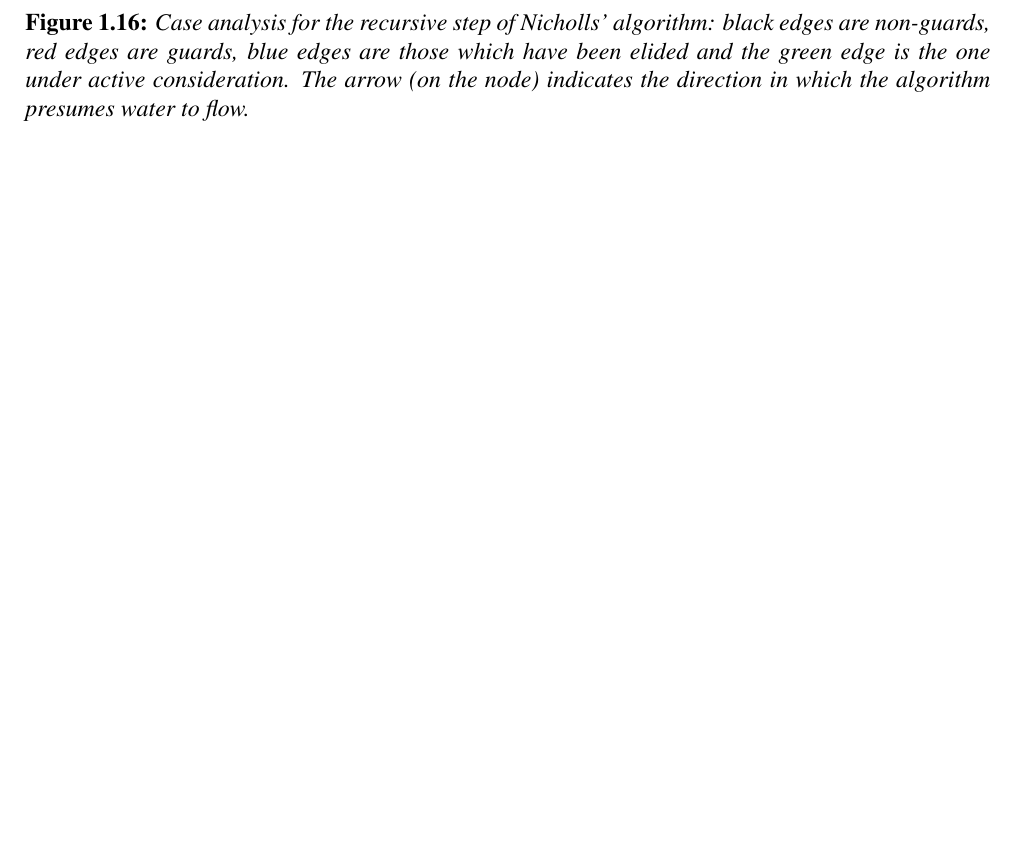
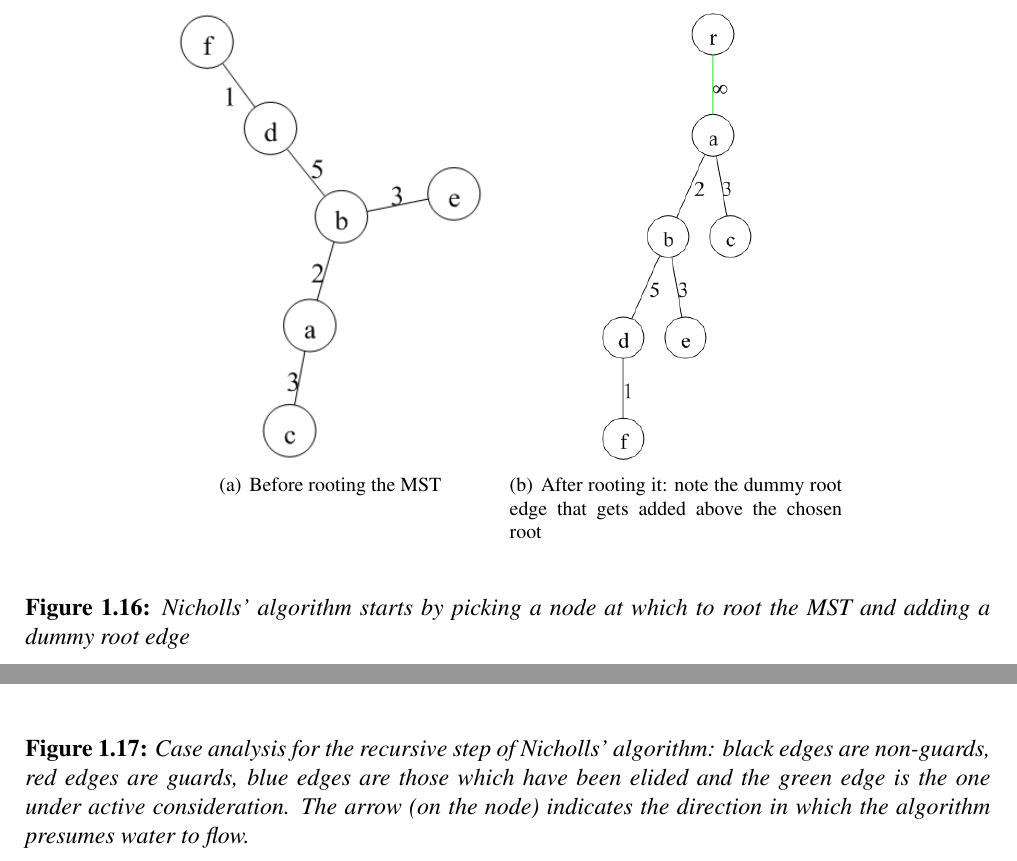
Before and after one commit to sgolodetz/thesis, a LaTeX thesis (thesis.tex, which reads segmentation/segmentation.tex): part of page 35 of 48 before the commit and two parts of pages 41 and 42 of 48 after it, the two joined at a grey line, cut at the place of the change, the shorter picture padded with empty space. Compiled offline with pdfLaTeX.

Commit message:
Added the segmentation-waterfall-nicholls-root figure.
git-svn-id: svn://edison.comlab.ox.ac.uk/res07/stug/thesis@65 3591cd54-c1f5-49d0-bbe8-c111502d3865

```diff
--- a/segmentation/segmentation.tex
+++ b/segmentation/segmentation.tex
@@ -576,7 +576,21 @@ Marcotegui's waterfall method is fast and effective, but there are at least two
 
 This latter problem was the motivation behind the development of a simpler, tree-based waterfall algorithm by (my colleague) Chris Nicholls \cite{nicholls09}. His observation is that if an edge is not elided by a waterfall pass, it is because it is a highest edge separating two adjacent catchment basins (an alternative phrasing is that it is a highest edge on the MST path between two adjacent local minima in the MST). Instead of explicitly finding the local minima in the graph and flooding out from them, therefore, it suffices to root the MST somewhere and then work recursively up from the bottom of the tree, carefully maintaining a highest edge (a `guard' edge) guarding each local minimum encountered as we go.
 
-% TODO: fig:segmentation-waterfall-nicholls-root
+%---
+\begin{figure}[p]
+\begin{center}
+	\subfigure[Before rooting the MST]
+	{\includegraphics[height=8cm]{segmentation/segmentation-waterfall-nicholls-root-before.png}}%
+	%
+	\hspace{4mm}%
+	%
+	\subfigure[After rooting it: note the dummy root edge that gets added above the chosen root]
+	{\includegraphics[height=8cm]{segmentation/segmentation-waterfall-nicholls-root-after.png}}%
+\end{center}
+\caption{Nicholls' algorithm starts by picking a node at which to root the MST and adding a dummy root edge}
+\label{fig:segmentation-waterfall-nicholls-root}
+\end{figure}
+%---
 
 Nicholls' algorithm first roots the MST (see Figure~\ref{fig:segmentation-waterfall-nicholls-root}), adding a dummy `root edge' with a value strictly greater than the values of the edges descending from the root node (I will henceforth -- and without ambiguity -- call edges descending from a node children of the edge ascending from that node). The value chosen is unimportant, but $\infty$ or $1$ greater than the maximum value on a child edge are sensible choices. Each pass of the algorithm is then invoked on the root edge, and proceeds recursively as follows:
 
```
Also changed, not shown: segmentation/segmentation-waterfall-nicholls-root-after.png (added), segmentation/segmentation-waterfall-nicholls-root-before.png (added), 2 other files.
